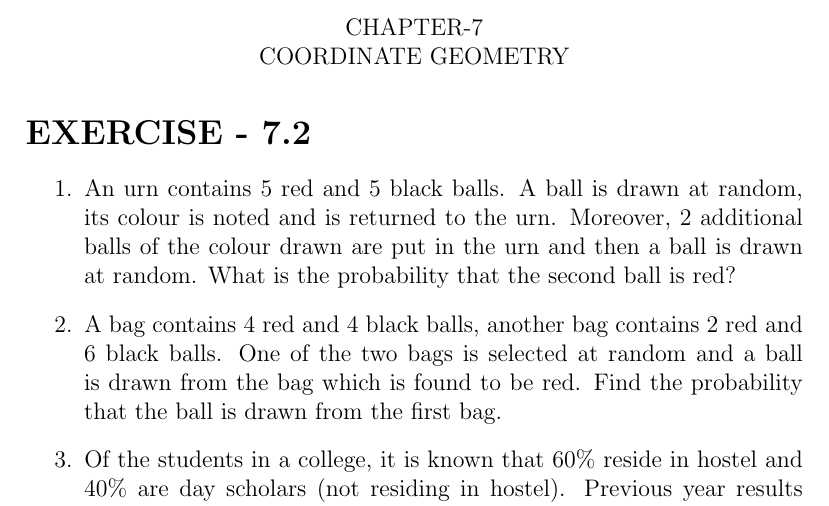
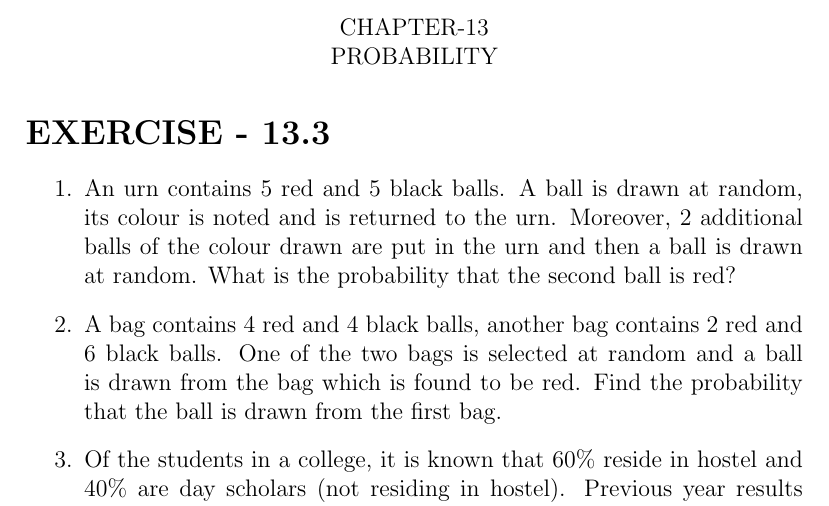
Before and after one commit to naveed790/latexmath, a LaTeX document (12.13.3.tex): part of page 1 of 3, cut at the place of the change. Compiled offline with pdfLaTeX.

Commit message:
Update 12.13.3.tex

```diff
--- a/12.13.3.tex
+++ b/12.13.3.tex
@@ -26,10 +26,10 @@
 
 \begin{document}
 \begin{center}
-\textbf\large{CHAPTER-7 \\ COORDINATE GEOMETRY}
+\textbf\large{CHAPTER-13 \\ PROBABILITY}
 \end{center}
 
-\section*{EXERCISE - 7.2}
+\section*{EXERCISE - 13.3}
 \begin{enumerate}
 
 \item An urn contains 5 red and 5 black balls. A ball is drawn at random, its colour is
```
